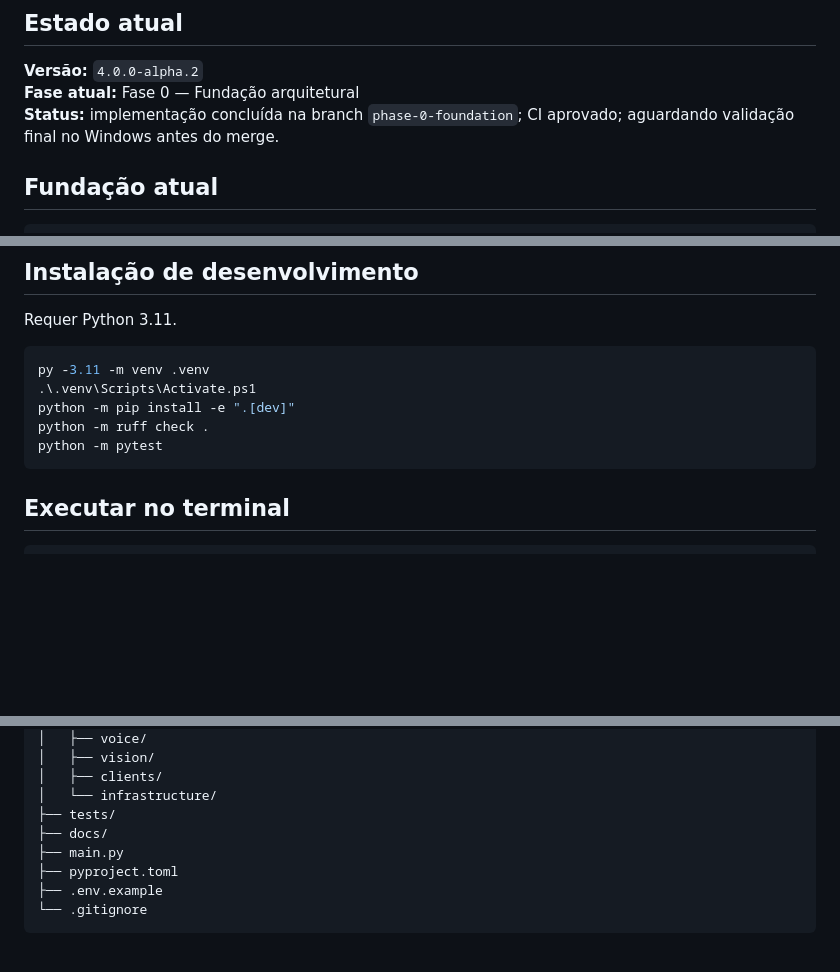
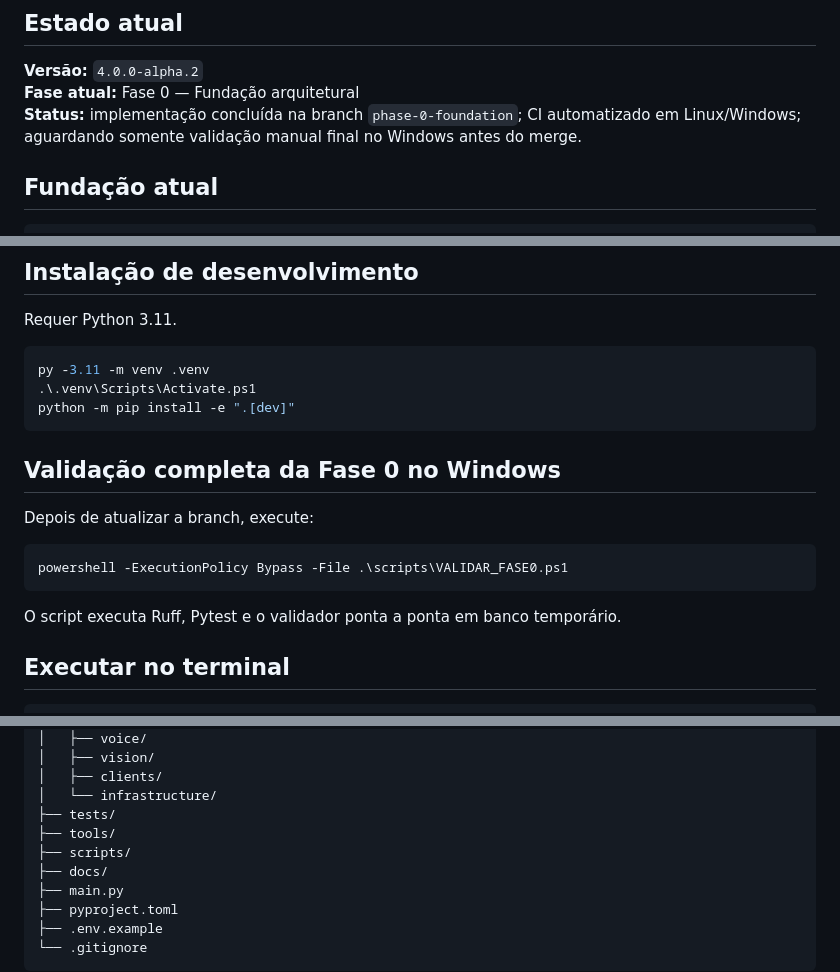
Before and after one commit to RonySan/HULI-4, a Markdown page: README.md, 3 parts joined by grey strips. Drawn GitHub-style; blank space fills up the shorter version.

Commit message:
docs: add one-command Windows validation and phase 1 plan

````diff
--- a/README.md
+++ b/README.md
@@ -23,7 +23,7 @@ A arquitetura é construída desde o início pensando em **PC + celular + servid
 
 **Versão:** `4.0.0-alpha.2`
 **Fase atual:** Fase 0 — Fundação arquitetural
-**Status:** implementação concluída na branch `phase-0-foundation`; CI aprovado; aguardando validação final no Windows antes do merge.
+**Status:** implementação concluída na branch `phase-0-foundation`; CI automatizado em Linux/Windows; aguardando somente validação manual final no Windows antes do merge.
 
 ## Fundação atual
 
@@ -57,9 +57,17 @@ Requer Python 3.11.
 py -3.11 -m venv .venv
 .\.venv\Scripts\Activate.ps1
 python -m pip install -e ".[dev]"
-python -m ruff check .
-python -m pytest
 ```
+
+## Validação completa da Fase 0 no Windows
+
+Depois de atualizar a branch, execute:
+
+```powershell
+powershell -ExecutionPolicy Bypass -File .\scripts\VALIDAR_FASE0.ps1
+```
+
+O script executa Ruff, Pytest e o validador ponta a ponta em banco temporário.
 
 ## Executar no terminal
 
@@ -110,6 +119,8 @@ HULI-4/
 │   ├── clients/
 │   └── infrastructure/
 ├── tests/
+├── tools/
+├── scripts/
 ├── docs/
 ├── main.py
 ├── pyproject.toml
````
Also changed, not shown: other parts of README.md (+1 -0 lines).
